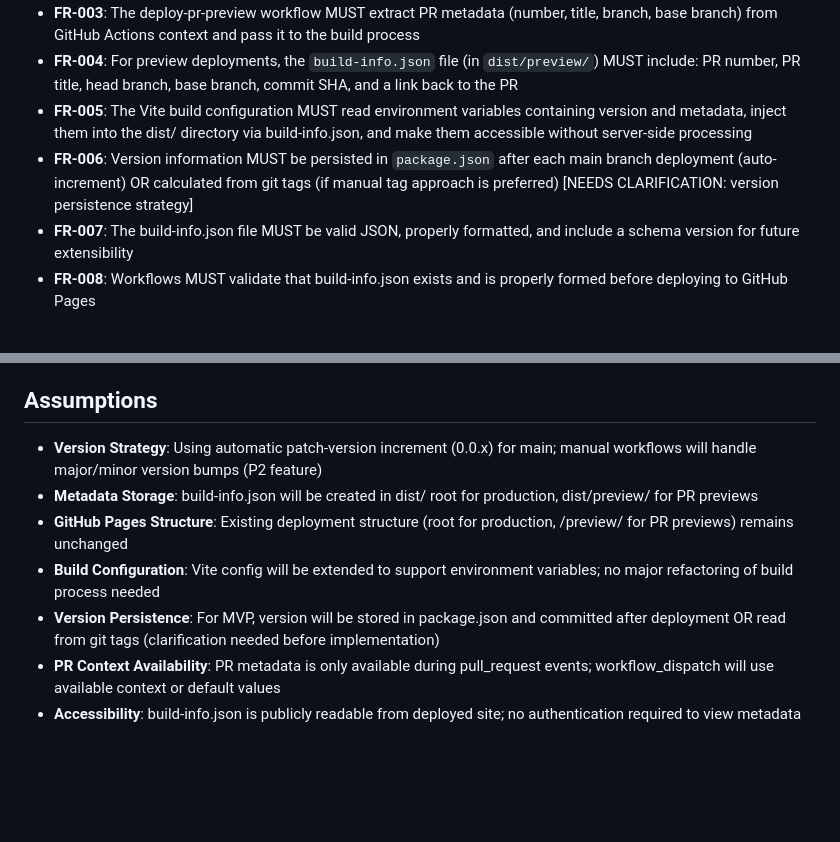
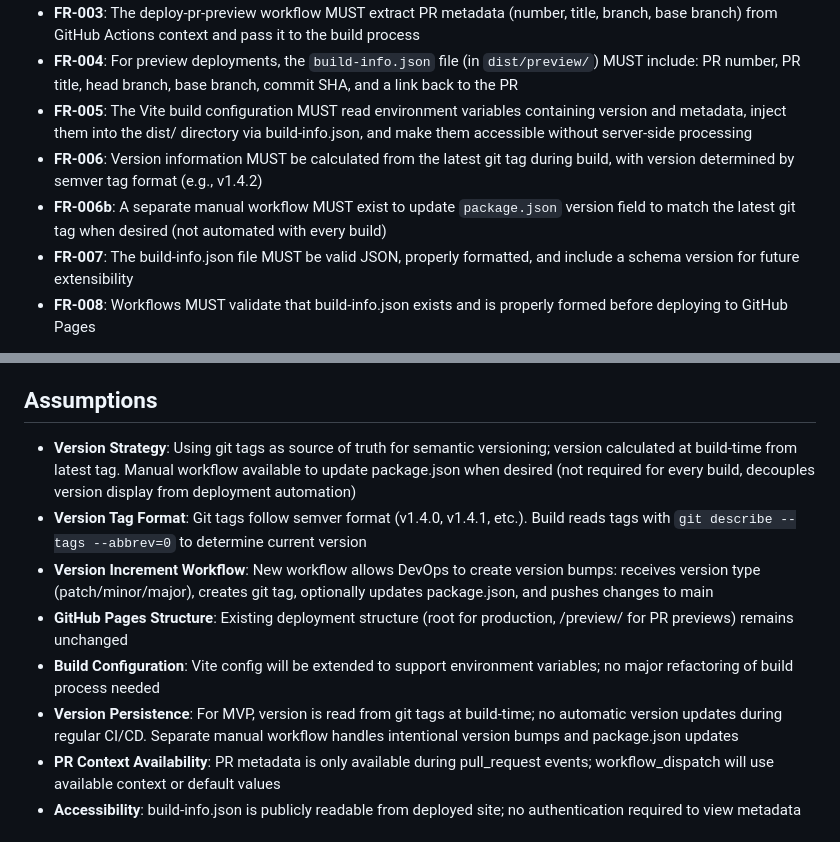
Before and after one commit to mortenp1337/mission-kritisk, a Markdown page: specs/005-semantic-versioning/spec.md, 2 parts joined by grey strips. Drawn GitHub-style; blank space fills up the shorter version.

Commit message:
spec: Clarify version strategy using git tags with manual package.json update workflow

```diff
--- a/specs/005-semantic-versioning/spec.md
+++ b/specs/005-semantic-versioning/spec.md
@@ -86,7 +86,8 @@ As a code reviewer or QA tester, I want to easily access version/build informati
 - **FR-003**: The deploy-pr-preview workflow MUST extract PR metadata (number, title, branch, base branch) from GitHub Actions context and pass it to the build process
 - **FR-004**: For preview deployments, the `build-info.json` file (in `dist/preview/`) MUST include: PR number, PR title, head branch, base branch, commit SHA, and a link back to the PR
 - **FR-005**: The Vite build configuration MUST read environment variables containing version and metadata, inject them into the dist/ directory via build-info.json, and make them accessible without server-side processing
-- **FR-006**: Version information MUST be persisted in `package.json` after each main branch deployment (auto-increment) OR calculated from git tags (if manual tag approach is preferred) [NEEDS CLARIFICATION: version persistence strategy]
+- **FR-006**: Version information MUST be calculated from the latest git tag during build, with version determined by semver tag format (e.g., v1.4.2)
+- **FR-006b**: A separate manual workflow MUST exist to update `package.json` version field to match the latest git tag when desired (not automated with every build)
 - **FR-007**: The build-info.json file MUST be valid JSON, properly formatted, and include a schema version for future extensibility
 - **FR-008**: Workflows MUST validate that build-info.json exists and is properly formed before deploying to GitHub Pages
 
@@ -118,11 +119,12 @@ As a code reviewer or QA tester, I want to easily access version/build informati
 
 ## Assumptions
 
-- **Version Strategy**: Using automatic patch-version increment (0.0.x) for main; manual workflows will handle major/minor version bumps (P2 feature)
-- **Metadata Storage**: build-info.json will be created in dist/ root for production, dist/preview/ for PR previews
+- **Version Strategy**: Using git tags as source of truth for semantic versioning; version calculated at build-time from latest tag. Manual workflow available to update package.json when desired (not required for every build, decouples version display from deployment automation)
+- **Version Tag Format**: Git tags follow semver format (v1.4.0, v1.4.1, etc.). Build reads tags with `git describe --tags --abbrev=0` to determine current version
+- **Version Increment Workflow**: New workflow allows DevOps to create version bumps: receives version type (patch/minor/major), creates git tag, optionally updates package.json, and pushes changes to main
 - **GitHub Pages Structure**: Existing deployment structure (root for production, /preview/ for PR previews) remains unchanged
 - **Build Configuration**: Vite config will be extended to support environment variables; no major refactoring of build process needed
-- **Version Persistence**: For MVP, version will be stored in package.json and committed after deployment OR read from git tags (clarification needed before implementation)
+- **Version Persistence**: For MVP, version is read from git tags at build-time; no automatic version updates during regular CI/CD. Separate manual workflow handles intentional version bumps and package.json updates
 - **PR Context Availability**: PR metadata is only available during pull_request events; workflow_dispatch will use available context or default values
 - **Accessibility**: build-info.json is publicly readable from deployed site; no authentication required to view metadata
 
```
Also changed, not shown: 1 other file.
